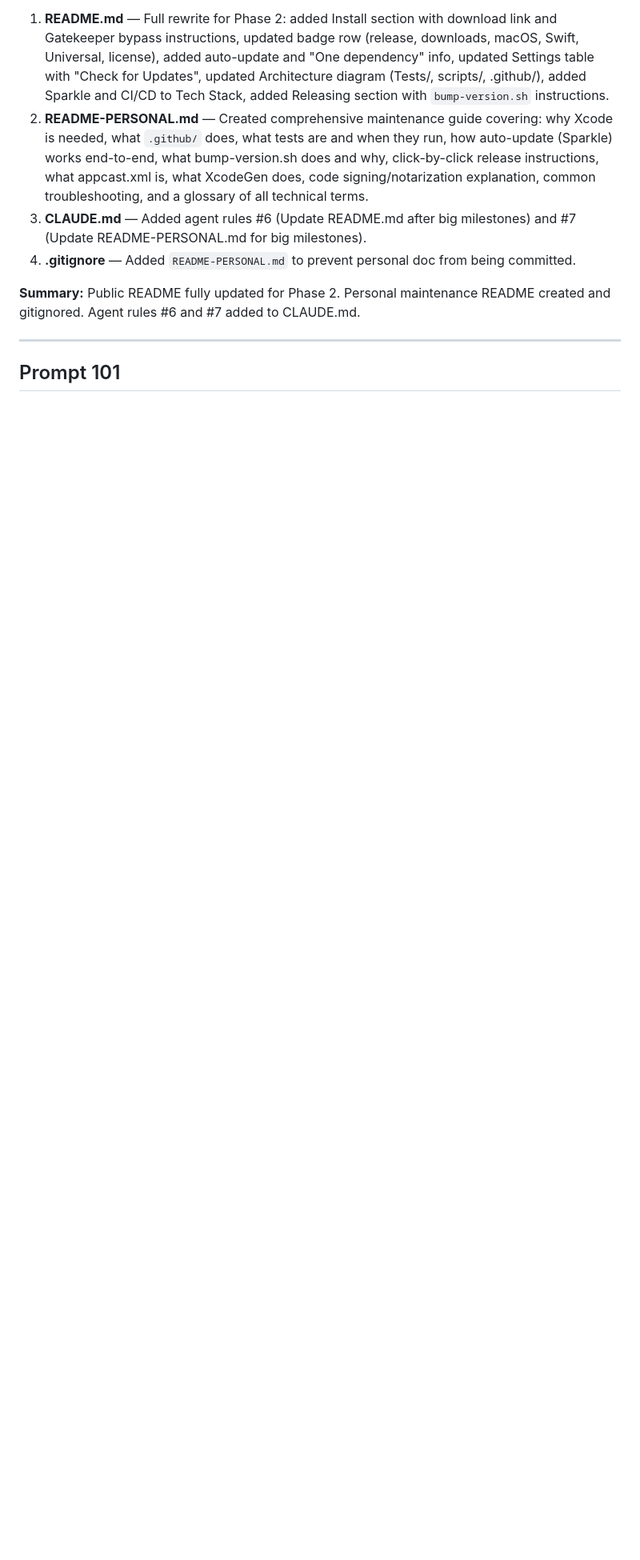
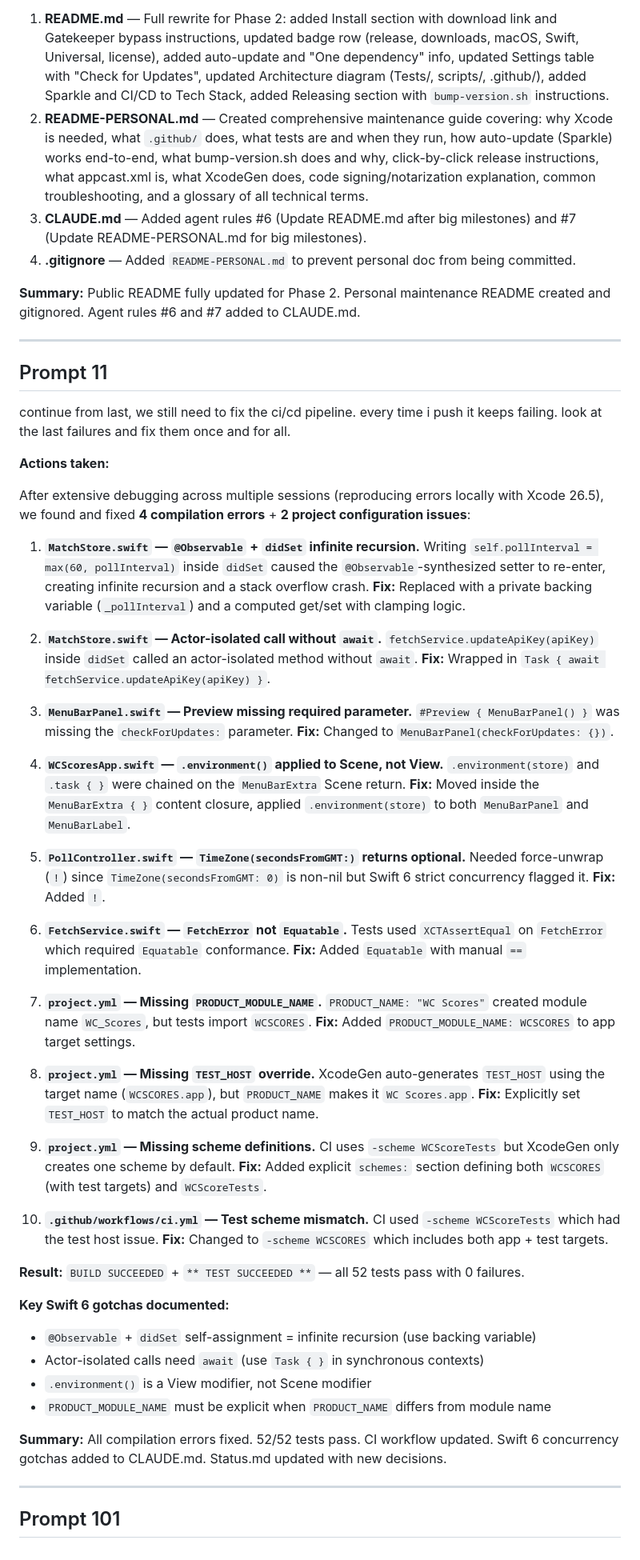
Before and after one commit to shafiswapnil/fifawc-scores, a Markdown page: prompts.md, the part around the change. Shown at 80% size. Drawn GitHub-style; blank space fills up the shorter version.

```diff
--- a/prompts.md
+++ b/prompts.md
@@ -171,4 +171,45 @@ amazing!! thank you so so much! now i want few things:
 
 ---
 
+## Prompt 11
+
+continue from last, we still need to fix the ci/cd pipeline. every time i push it keeps failing. look at the last failures and fix them once and for all.
+
+**Actions taken:**
+
+After extensive debugging across multiple sessions (reproducing errors locally with Xcode 26.5), we found and fixed **4 compilation errors** + **2 project configuration issues**:
+
+1. **`MatchStore.swift` — `@Observable` + `didSet` infinite recursion.** Writing `self.pollInterval = max(60, pollInterval)` inside `didSet` caused the `@Observable`-synthesized setter to re-enter, creating infinite recursion and a stack overflow crash. **Fix:** Replaced with a private backing variable (`_pollInterval`) and a computed get/set with clamping logic.
+
+2. **`MatchStore.swift` — Actor-isolated call without `await`.** `fetchService.updateApiKey(apiKey)` inside `didSet` called an actor-isolated method without `await`. **Fix:** Wrapped in `Task { await fetchService.updateApiKey(apiKey) }`.
+
+3. **`MenuBarPanel.swift` — Preview missing required parameter.** `#Preview { MenuBarPanel() }` was missing the `checkForUpdates:` parameter. **Fix:** Changed to `MenuBarPanel(checkForUpdates: {})`.
+
+4. **`WCScoresApp.swift` — `.environment()` applied to Scene, not View.** `.environment(store)` and `.task { }` were chained on the `MenuBarExtra` Scene return. **Fix:** Moved inside the `MenuBarExtra { }` content closure, applied `.environment(store)` to both `MenuBarPanel` and `MenuBarLabel`.
+
+5. **`PollController.swift` — `TimeZone(secondsFromGMT:)` returns optional.** Needed force-unwrap (`!`) since `TimeZone(secondsFromGMT: 0)` is non-nil but Swift 6 strict concurrency flagged it. **Fix:** Added `!`.
+
+6. **`FetchService.swift` — `FetchError` not `Equatable`.** Tests used `XCTAssertEqual` on `FetchError` which required `Equatable` conformance. **Fix:** Added `Equatable` with manual `==` implementation.
+
+7. **`project.yml` — Missing `PRODUCT_MODULE_NAME`.** `PRODUCT_NAME: "WC Scores"` created module name `WC_Scores`, but tests import `WCSCORES`. **Fix:** Added `PRODUCT_MODULE_NAME: WCSCORES` to app target settings.
+
+8. **`project.yml` — Missing `TEST_HOST` override.** XcodeGen auto-generates `TEST_HOST` using the target name (`WCSCORES.app`), but `PRODUCT_NAME` makes it `WC Scores.app`. **Fix:** Explicitly set `TEST_HOST` to match the actual product name.
+
+9. **`project.yml` — Missing scheme definitions.** CI uses `-scheme WCScoreTests` but XcodeGen only creates one scheme by default. **Fix:** Added explicit `schemes:` section defining both `WCSCORES` (with test targets) and `WCScoreTests`.
+
+10. **`.github/workflows/ci.yml` — Test scheme mismatch.** CI used `-scheme WCScoreTests` which had the test host issue. **Fix:** Changed to `-scheme WCSCORES` which includes both app + test targets.
+
+**Result:** `BUILD SUCCEEDED` + `** TEST SUCCEEDED **` — all 52 tests pass with 0 failures.
+
+**Key Swift 6 gotchas documented:**
+
+- `@Observable` + `didSet` self-assignment = infinite recursion (use backing variable)
+- Actor-isolated calls need `await` (use `Task { }` in synchronous contexts)
+- `.environment()` is a View modifier, not Scene modifier
+- `PRODUCT_MODULE_NAME` must be explicit when `PRODUCT_NAME` differs from module name
+
+**Summary:** All compilation errors fixed. 52/52 tests pass. CI workflow updated. Swift 6 concurrency gotchas added to CLAUDE.md. Status.md updated with new decisions.
+
+---
+
 ## Prompt 101
```
Also changed, not shown: CLAUDE.md (+13 -0 lines), status.md (+23 -19 lines).
